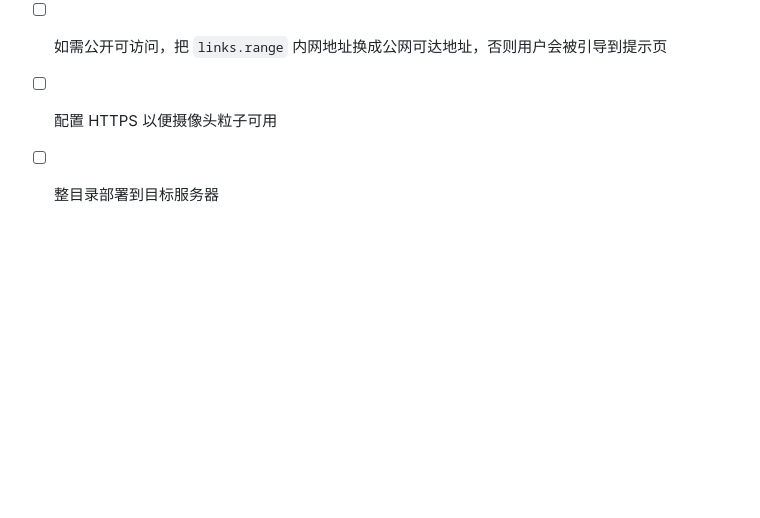
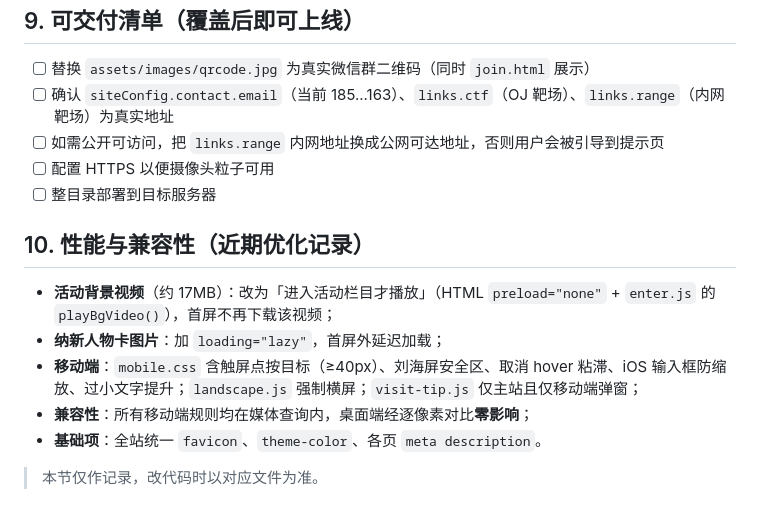
Before and after one commit to Zaienscookie/safe, a Markdown page: README.md, the part around the change. Rendered like a GitHub page; blank space fills up the shorter version.

Commit message:
docs: README 记录性能与兼容性优化

```diff
--- a/README.md
+++ b/README.md
@@ -160,3 +160,13 @@
 - [ ] 如需公开可访问，把 `links.range` 内网地址换成公网可达地址，否则用户会被引导到提示页
 - [ ] 配置 HTTPS 以便摄像头粒子可用
 - [ ] 整目录部署到目标服务器
+
+## 10. 性能与兼容性（近期优化记录）
+
+- **活动背景视频**（约 17MB）：改为「进入活动栏目才播放」（HTML `preload="none"` + `enter.js` 的 `playBgVideo()`），首屏不再下载该视频；
+- **纳新人物卡图片**：加 `loading="lazy"`，首屏外延迟加载；
+- **移动端**：`mobile.css` 含触屏点按目标（≥40px）、刘海屏安全区、取消 hover 粘滞、iOS 输入框防缩放、过小文字提升；`landscape.js` 强制横屏；`visit-tip.js` 仅主站且仅移动端弹窗；
+- **兼容性**：所有移动端规则均在媒体查询内，桌面端经逐像素对比**零影响**；
+- **基础项**：全站统一 `favicon`、`theme-color`、各页 `meta description`。
+
+> 本节仅作记录，改代码时以对应文件为准。
```
